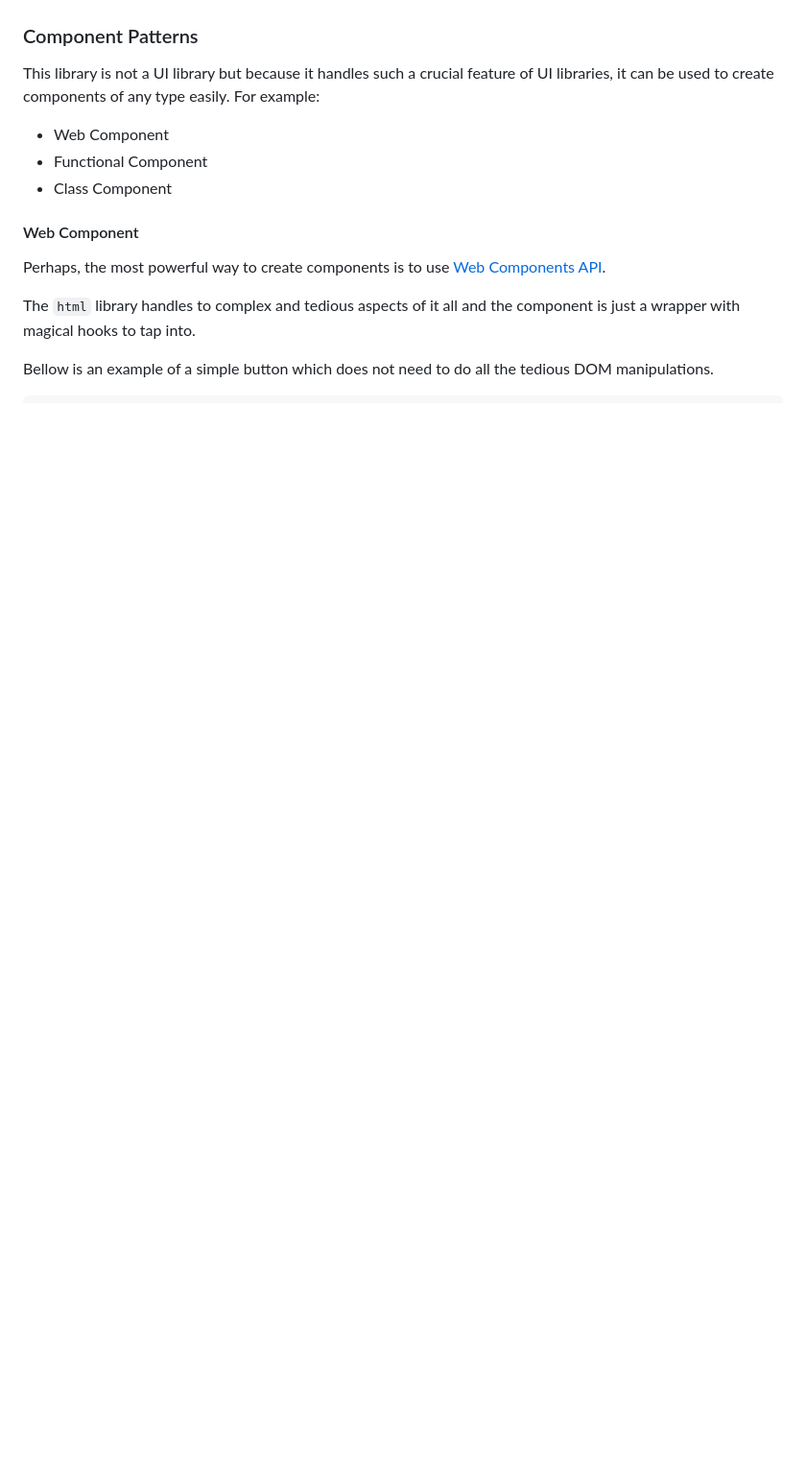
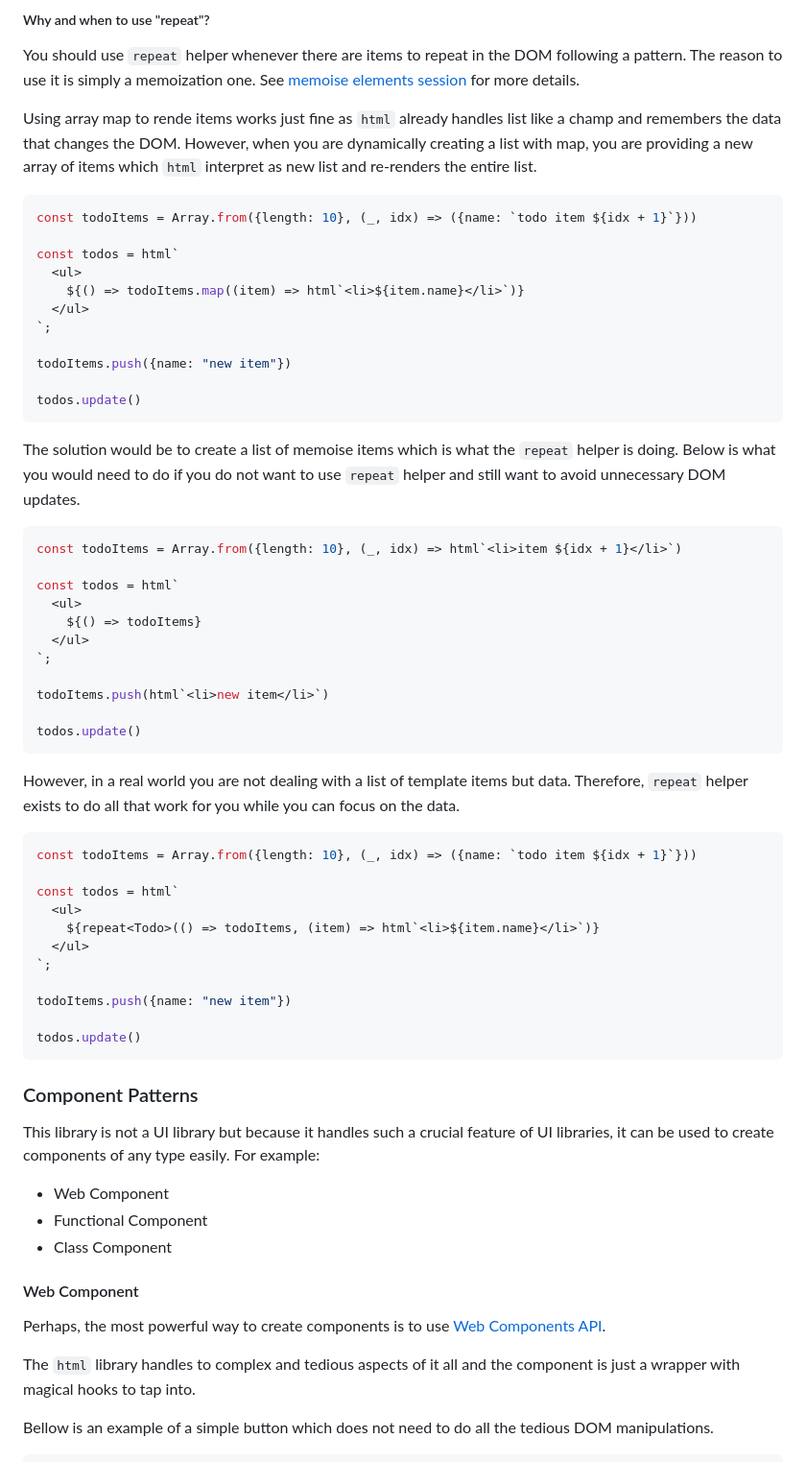
Before and after one commit to beforesemicolon/markup, a Markdown page: README.md, the part around the change printed below. Shown: that part at 96% size. Drawn GitHub-style; blank space fills up the shorter version.

````diff
--- a/README.md
+++ b/README.md
@@ -467,3 +543,60 @@ The benefits of using it
+##### Why and when to use "repeat"?
+You should use `repeat` helper whenever there are items to repeat in the DOM following a pattern.
+The reason to use it is simply a memoization one. See [memoise elements session](#memoise-elements) for
+more details.
+
+Using array map to rende items works just fine as `html` already handles list like a champ and remembers the data
+that changes the DOM. However, when you are dynamically creating a list with map, you are providing a new
+array of items which `html` interpret as new list and re-renders the entire list.
+
+```ts
+const todoItems = Array.from({length: 10}, (_, idx) => ({name: `todo item ${idx + 1}`}))
+
+const todos = html`
+  <ul>
+    ${() => todoItems.map((item) => html`<li>${item.name}</li>`)}
+  </ul>
+`;
+
+todoItems.push({name: "new item"})
+
+todos.update()
+```
+
+The solution would be to create a list of memoise items which is what the `repeat` helper is doing. Below
+is what you would need to do if you do not want to use `repeat` helper and still want to avoid unnecessary
+DOM updates.
+
+```ts
+const todoItems = Array.from({length: 10}, (_, idx) => html`<li>item ${idx + 1}</li>`)
+
+const todos = html`
+  <ul>
+    ${() => todoItems}
+  </ul>
+`;
+
+todoItems.push(html`<li>new item</li>`)
+
+todos.update()
+```
+
+However, in a real world you are not dealing with a list of template items but data.
+Therefore, `repeat` helper exists to do all that work for you while you can focus on the data.
+
+```ts
+const todoItems = Array.from({length: 10}, (_, idx) => ({name: `todo item ${idx + 1}`}))
+
+const todos = html`
+  <ul>
+    ${repeat<Todo>(() => todoItems, (item) => html`<li>${item.name}</li>`)}
+  </ul>
+`;
+
+todoItems.push({name: "new item"})
+
+todos.update()
+```
 
 ### Component Patterns
 This library is not a UI library but because it handles such a crucial feature of UI libraries, it can be used
````
Also changed, not shown: other parts of README.md (+80 -4 lines).
